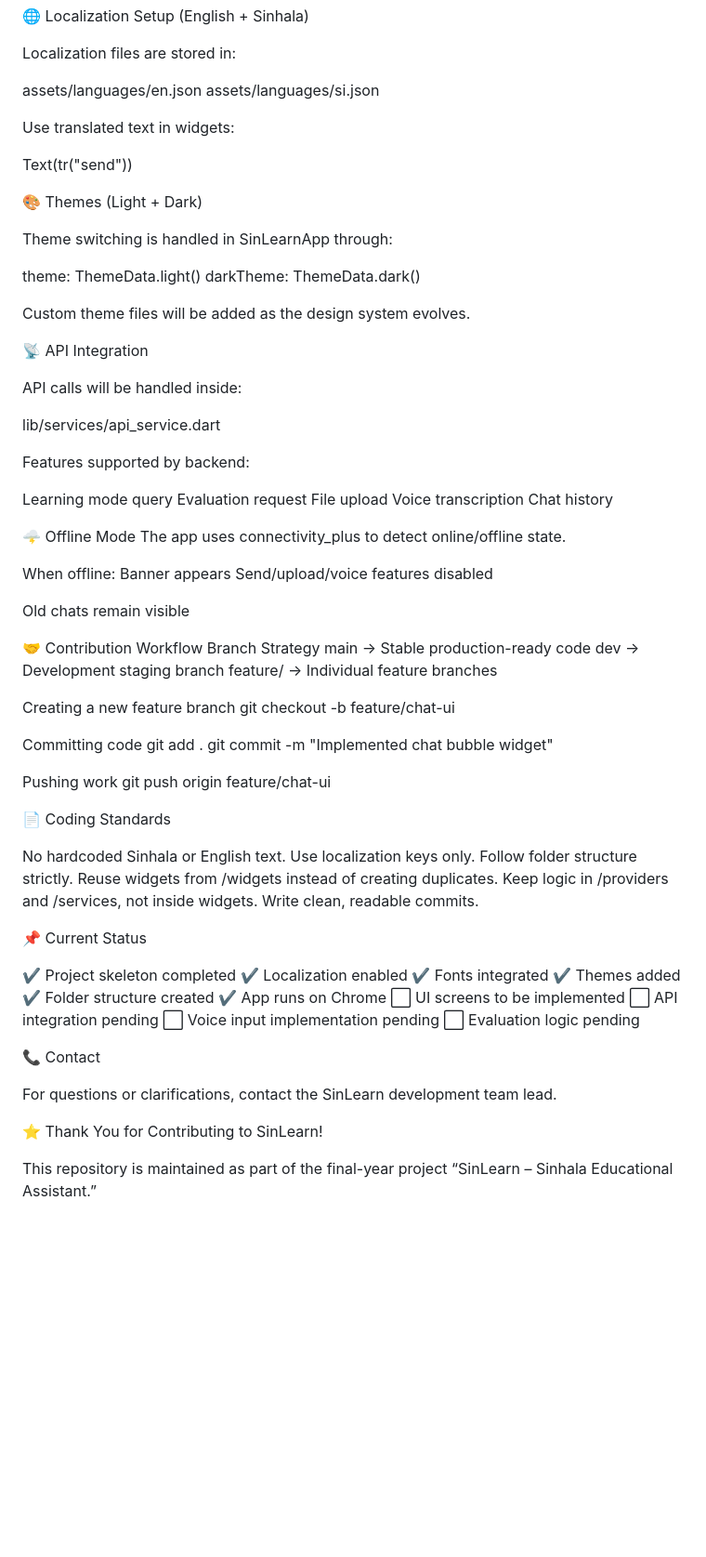
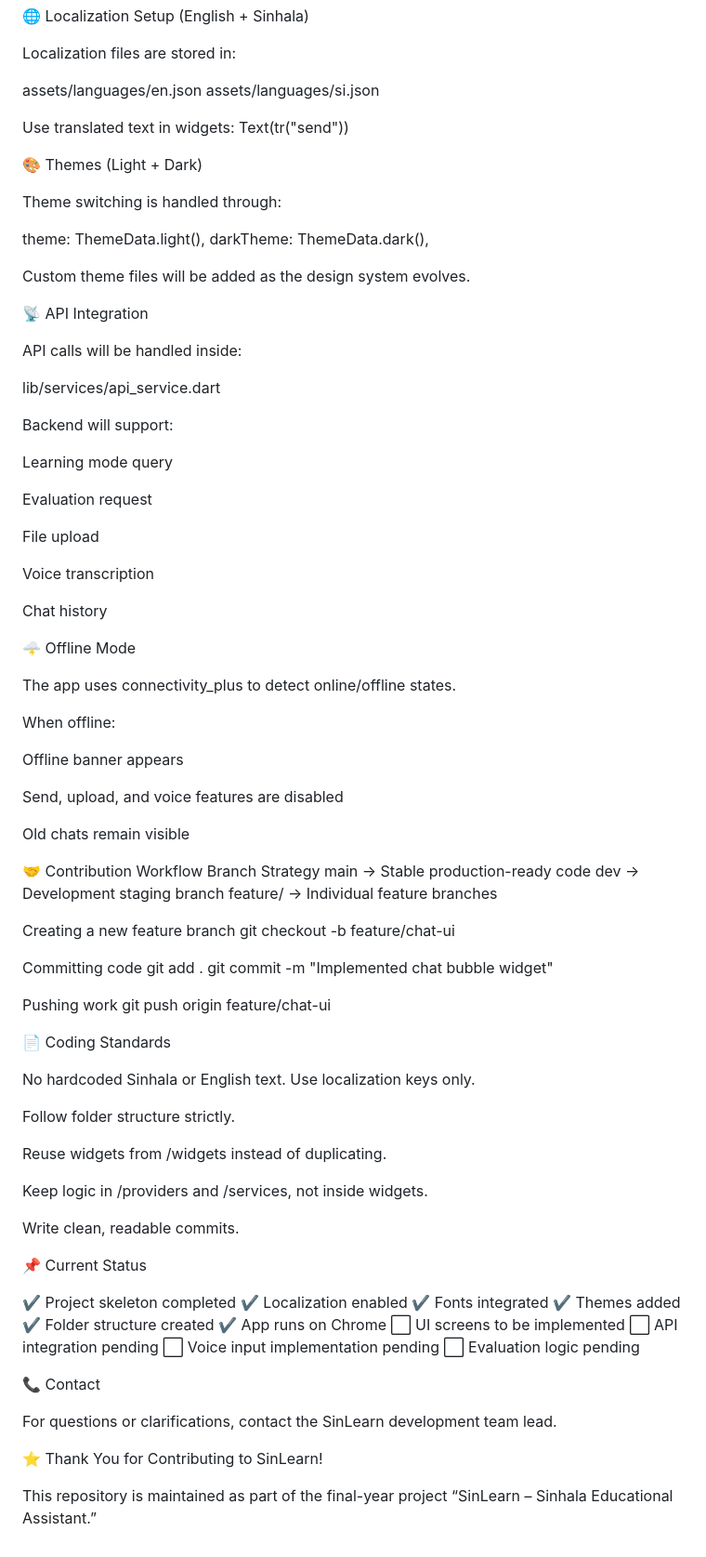
Before and after one commit to Miyuri15/SinLearn_mobile, a Markdown page: README.md, the part around one of its changes. Shown at 93% size. GitHub-like rendering; blank space fills up the shorter version.

Commit message:
Refine README content and formatting
Updated README.md for clarity and consistency.

```diff
--- a/README.md
+++ b/README.md
@@ -113,17 +135,15 @@ Localization files are stored in:
 assets/languages/en.json
 assets/languages/si.json
 
-
 Use translated text in widgets:
-
 Text(tr("send"))
 
 🎨 Themes (Light + Dark)
 
-Theme switching is handled in SinLearnApp through:
+Theme switching is handled through:
 
-theme: ThemeData.light()
-darkTheme: ThemeData.dark()
+theme: ThemeData.light(),
+darkTheme: ThemeData.dark(),
 
 
 Custom theme files will be added as the design system evolves.
@@ -135,27 +155,34 @@ API calls will be handled inside:
 lib/services/api_service.dart
 
 
-Features supported by backend:
+Backend will support:
 
 Learning mode query
+
 Evaluation request
+
 File upload
+
 Voice transcription
+
 Chat history
 
 🌩 Offline Mode
-The app uses connectivity_plus to detect online/offline state.
+
+The app uses connectivity_plus to detect online/offline states.
 
 When offline:
-Banner appears
-Send/upload/voice features disabled
+
+Offline banner appears
+
+Send, upload, and voice features are disabled
 
 Old chats remain visible
 
 🤝 Contribution Workflow
 Branch Strategy
-main  → Stable production-ready code
-dev   → Development staging branch
+main    → Stable production-ready code
+dev     → Development staging branch
 feature/<feature-name> → Individual feature branches
 
 Creating a new feature branch
@@ -171,9 +198,13 @@ git push origin feature/chat-ui
 📄 Coding Standards
 
 No hardcoded Sinhala or English text. Use localization keys only.
+
 Follow folder structure strictly.
-Reuse widgets from /widgets instead of creating duplicates.
+
+Reuse widgets from /widgets instead of duplicating.
+
 Keep logic in /providers and /services, not inside widgets.
+
 Write clean, readable commits.
 
 📌 Current Status
@@ -195,4 +226,5 @@ For questions or clarifications, contact the SinLearn development team lead.
 
 ⭐ Thank You for Contributing to SinLearn!
 
-This repository is maintained as part of the final-year project “SinLearn – Sinhala Educational Assistant.”
+This repository is maintained as part of the final-year project
+“SinLearn – Sinhala Educational Assistant.”
```
Also changed, not shown: other parts of README.md (+28 -6 lines).
